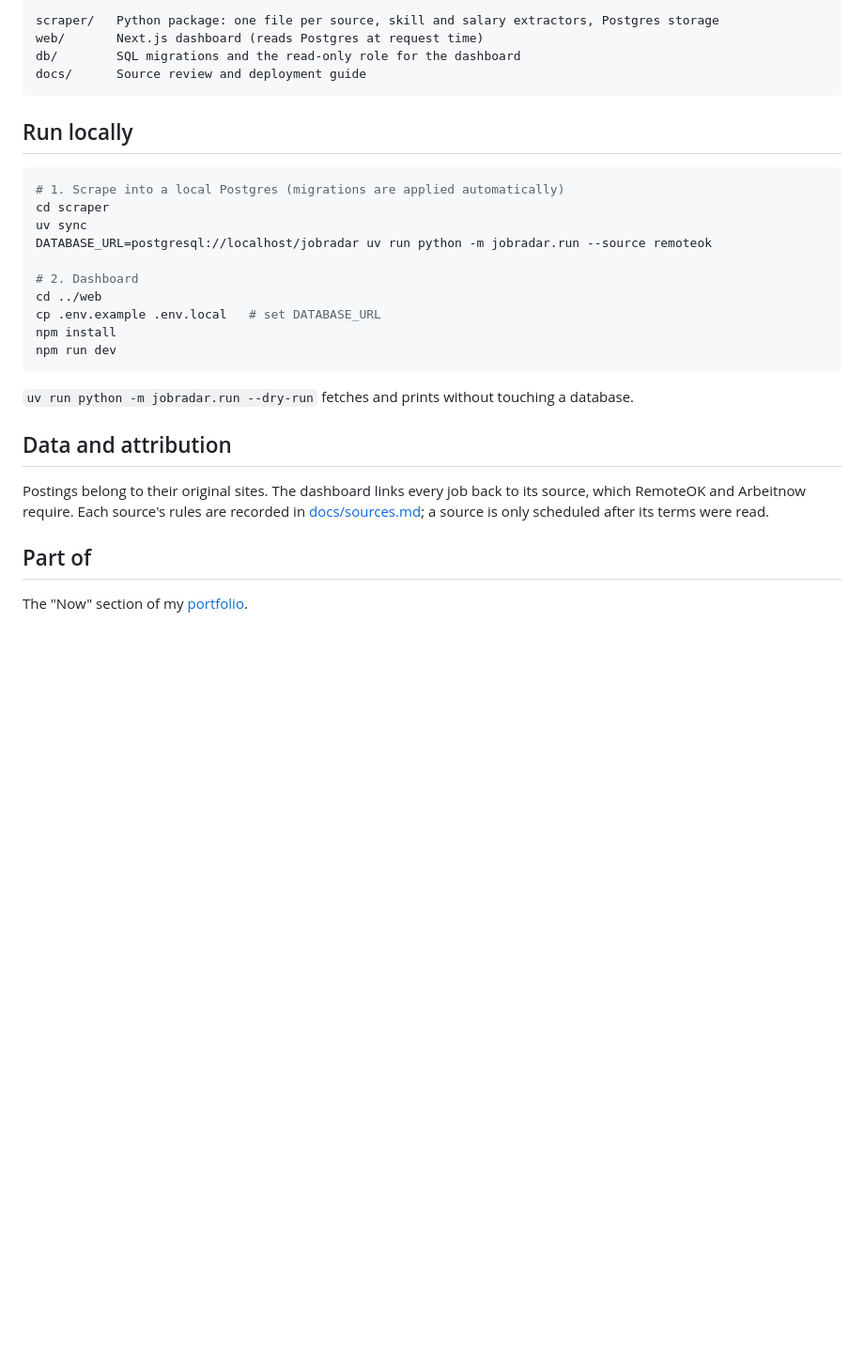
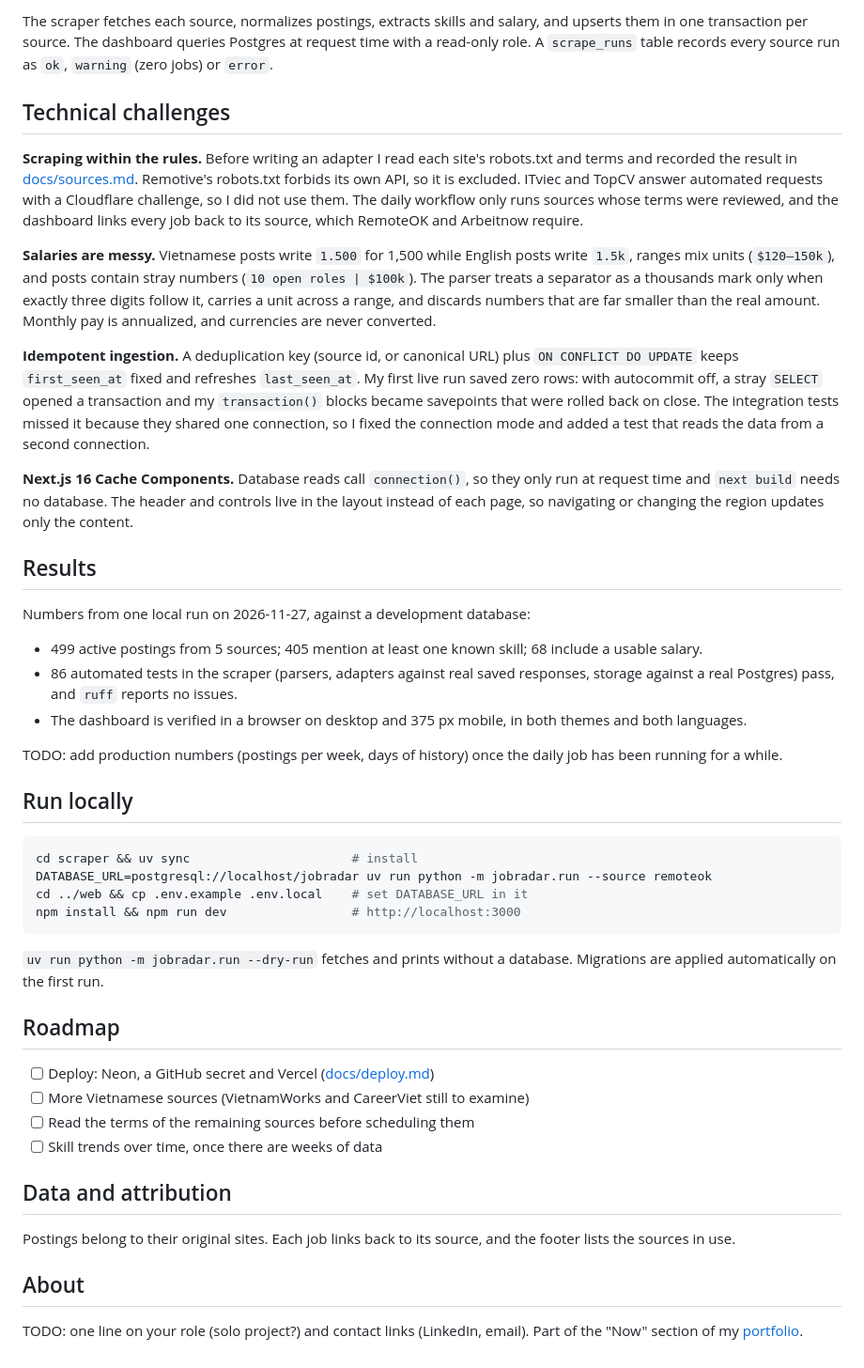
Before and after one commit to nguyen-duong-tien-phat/job-radar, a Markdown page: README.md, the part around one of its changes. Shown at 94% size. Rendered like a GitHub page; blank space fills up the shorter version.

````diff
--- a/README.md
+++ b/README.md
@@ -36,31 +47,49 @@ Daily IT job scraping into a dashboard of hot skills and salaries.
 ```
-scraper/   Python package: one file per source, skill and salary extractors, Postgres storage
-web/       Next.js dashboard (reads Postgres at request time)
-db/        SQL migrations and the read-only role for the dashboard
-docs/      Source review and deployment guide
-```
+
+The scraper fetches each source, normalizes postings, extracts skills and salary, and upserts them in one transaction per source. The dashboard queries Postgres at request time with a read-only role. A `scrape_runs` table records every source run as `ok`, `warning` (zero jobs) or `error`.
+
+## Technical challenges
+
+**Scraping within the rules.** Before writing an adapter I read each site's robots.txt and terms and recorded the result in [docs/sources.md](docs/sources.md). Remotive's robots.txt forbids its own API, so it is excluded. ITviec and TopCV answer automated requests with a Cloudflare challenge, so I did not use them. The daily workflow only runs sources whose terms were reviewed, and the dashboard links every job back to its source, which RemoteOK and Arbeitnow require.
+
+**Salaries are messy.** Vietnamese posts write `1.500` for 1,500 while English posts write `1.5k`, ranges mix units (`$120–150k`), and posts contain stray numbers (`10 open roles | $100k`). The parser treats a separator as a thousands mark only when exactly three digits follow it, carries a unit across a range, and discards numbers that are far smaller than the real amount. Monthly pay is annualized, and currencies are never converted.
+
+**Idempotent ingestion.** A deduplication key (source id, or canonical URL) plus `ON CONFLICT DO UPDATE` keeps `first_seen_at` fixed and refreshes `last_seen_at`. My first live run saved zero rows: with autocommit off, a stray `SELECT` opened a transaction and my `transaction()` blocks became savepoints that were rolled back on close. The integration tests missed it because they shared one connection, so I fixed the connection mode and added a test that reads the data from a second connection.
+
+**Next.js 16 Cache Components.** Database reads call `connection()`, so they only run at request time and `next build` needs no database. The header and controls live in the layout instead of each page, so navigating or changing the region updates only the content.
+
+## Results
+
+Numbers from one local run on 2026-11-27, against a development database:
+
+- 499 active postings from 5 sources; 405 mention at least one known skill; 68 include a usable salary.
+- 86 automated tests in the scraper (parsers, adapters against real saved responses, storage against a real Postgres) pass, and `ruff` reports no issues.
+- The dashboard is verified in a browser on desktop and 375 px mobile, in both themes and both languages.
+
+TODO: add production numbers (postings per week, days of history) once the daily job has been running for a while.
 
 ## Run locally
 
 ```bash
-# 1. Scrape into a local Postgres (migrations are applied automatically)
-cd scraper
-uv sync
+cd scraper && uv sync                      # install
 DATABASE_URL=postgresql://localhost/jobradar uv run python -m jobradar.run --source remoteok
-
-# 2. Dashboard
-cd ../web
-cp .env.example .env.local   # set DATABASE_URL
-npm install
-npm run dev
+cd ../web && cp .env.example .env.local    # set DATABASE_URL in it
+npm install && npm run dev                 # http://localhost:3000
 ```
 
-`uv run python -m jobradar.run --dry-run` fetches and prints without touching a database.
+`uv run python -m jobradar.run --dry-run` fetches and prints without a database. Migrations are applied automatically on the first run.
+
+## Roadmap
+
+- [ ] Deploy: Neon, a GitHub secret and Vercel ([docs/deploy.md](docs/deploy.md))
+- [ ] More Vietnamese sources (VietnamWorks and CareerViet still to examine)
+- [ ] Read the terms of the remaining sources before scheduling them
+- [ ] Skill trends over time, once there are weeks of data
 
 ## Data and attribution
 
-Postings belong to their original sites. The dashboard links every job back to its source, which RemoteOK and Arbeitnow require. Each source's rules are recorded in [docs/sources.md](docs/sources.md); a source is only scheduled after its terms were read.
+Postings belong to their original sites. Each job links back to its source, and the footer lists the sources in use.
 
-## Part of
+## About
 
-The "Now" section of my [portfolio](https://finn-ngn.vercel.app).
+TODO: one line on your role (solo project?) and contact links (LinkedIn, email). Part of the "Now" section of my [portfolio](https://finn-ngn.vercel.app).
````
Also changed, not shown: other parts of README.md (+35 -24 lines), docs/screenshots/dashboard-dark.jpg (added), docs/screenshots/dashboard-light.jpg (added).
